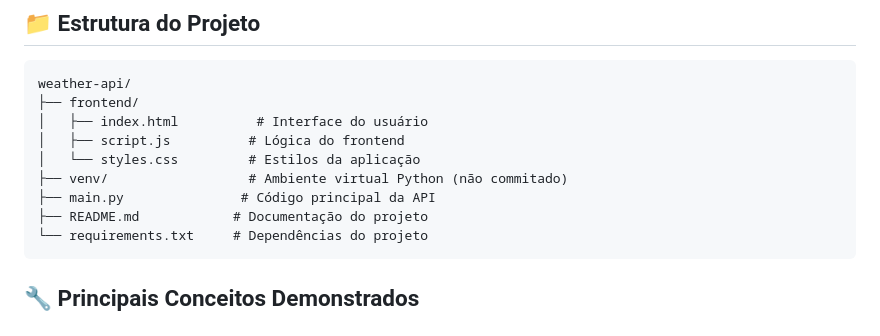
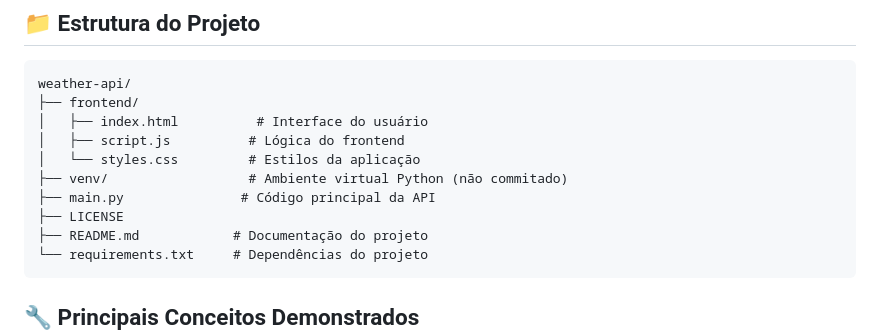
Before and after one commit to jeanbr2020/wheaterapp_API, a Markdown page: README.md, the part around the change. GitHub-like rendering.

````diff
--- a/README.md
+++ b/README.md
@@ -348,6 +348,7 @@ weather-api/
 │   └── styles.css         # Estilos da aplicação
 ├── venv/                  # Ambiente virtual Python (não commitado)
 ├── main.py               # Código principal da API
+├── LICENSE
 ├── README.md            # Documentação do projeto
 └── requirements.txt     # Dependências do projeto
 ```
````
